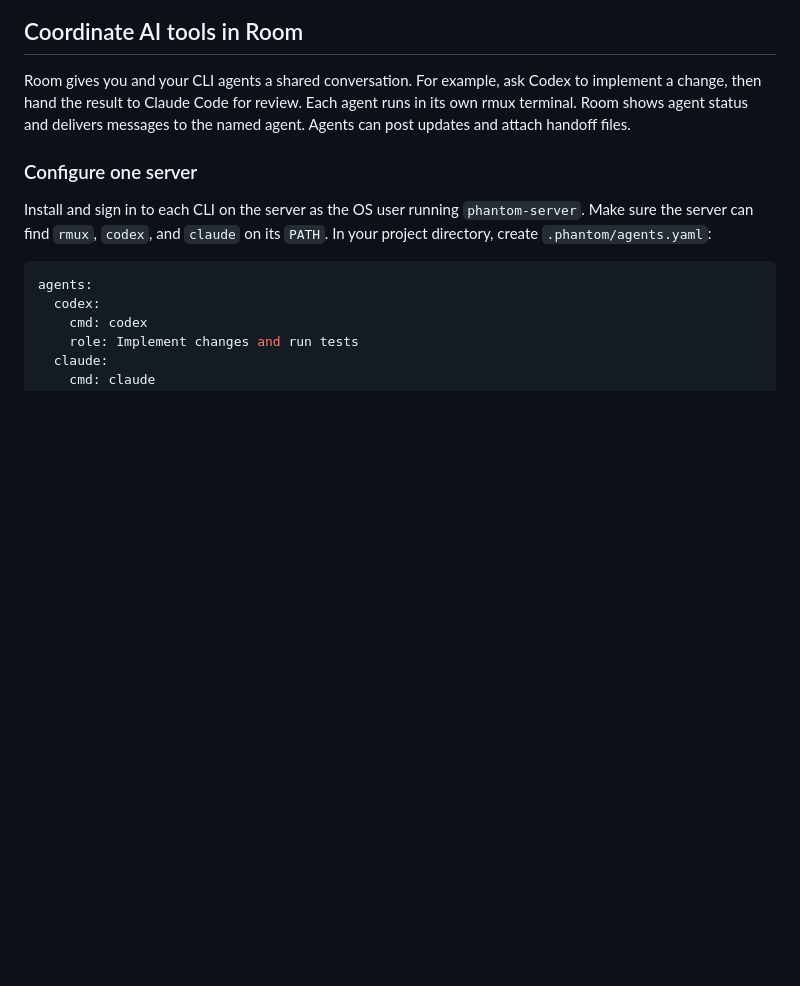
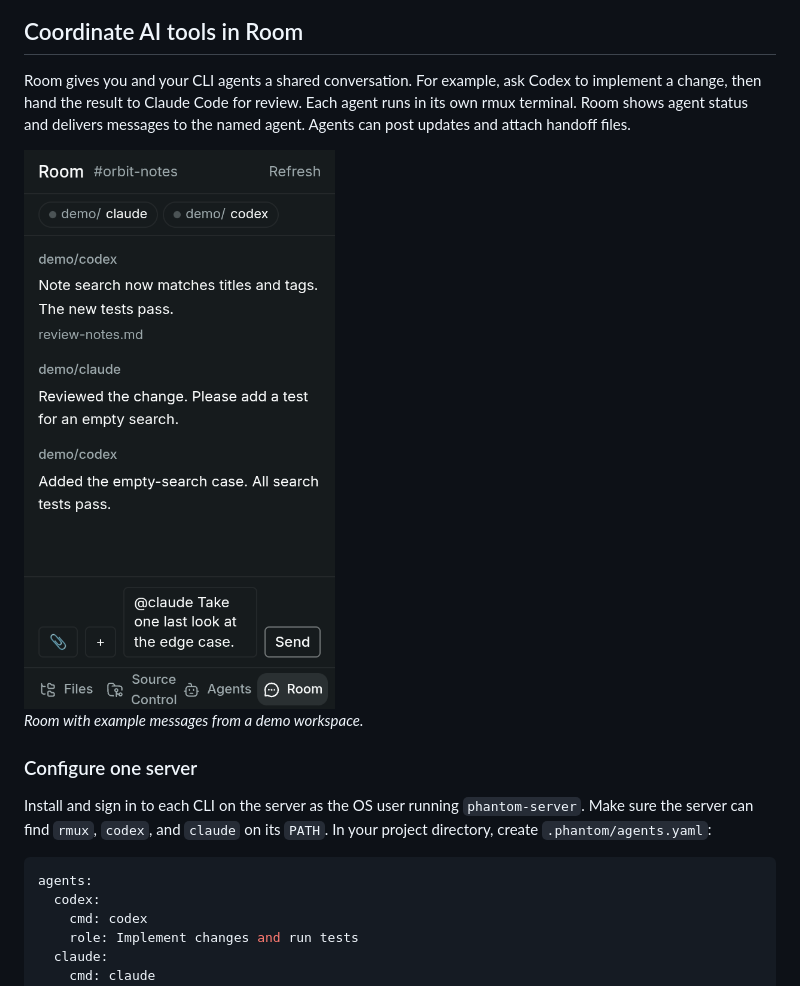
Before and after one commit to Sam20180103/Phantom, a Markdown page: README.md, the part around the change. Drawn GitHub-style; pictures changed too: docs/screenshots/room.png (added); blank space fills up the shorter version.

Commit message:
docs: show Room agent handoff in the browser

```diff
--- a/README.md
+++ b/README.md
@@ -81,6 +81,10 @@ Codex to implement a change, then hand the result to Claude Code for review.
 Each agent runs in its own rmux terminal. Room shows agent status and delivers
 messages to the named agent. Agents can post updates and attach handoff files.
 
+<img src="docs/screenshots/room.png" alt="Phantom Room showing a Codex and Claude Code handoff, a linked review file, and a draft mention" width="400">
+
+*Room with example messages from a demo workspace.*
+
 ### Configure one server
 
 Install and sign in to each CLI on the server as the OS user running
```
